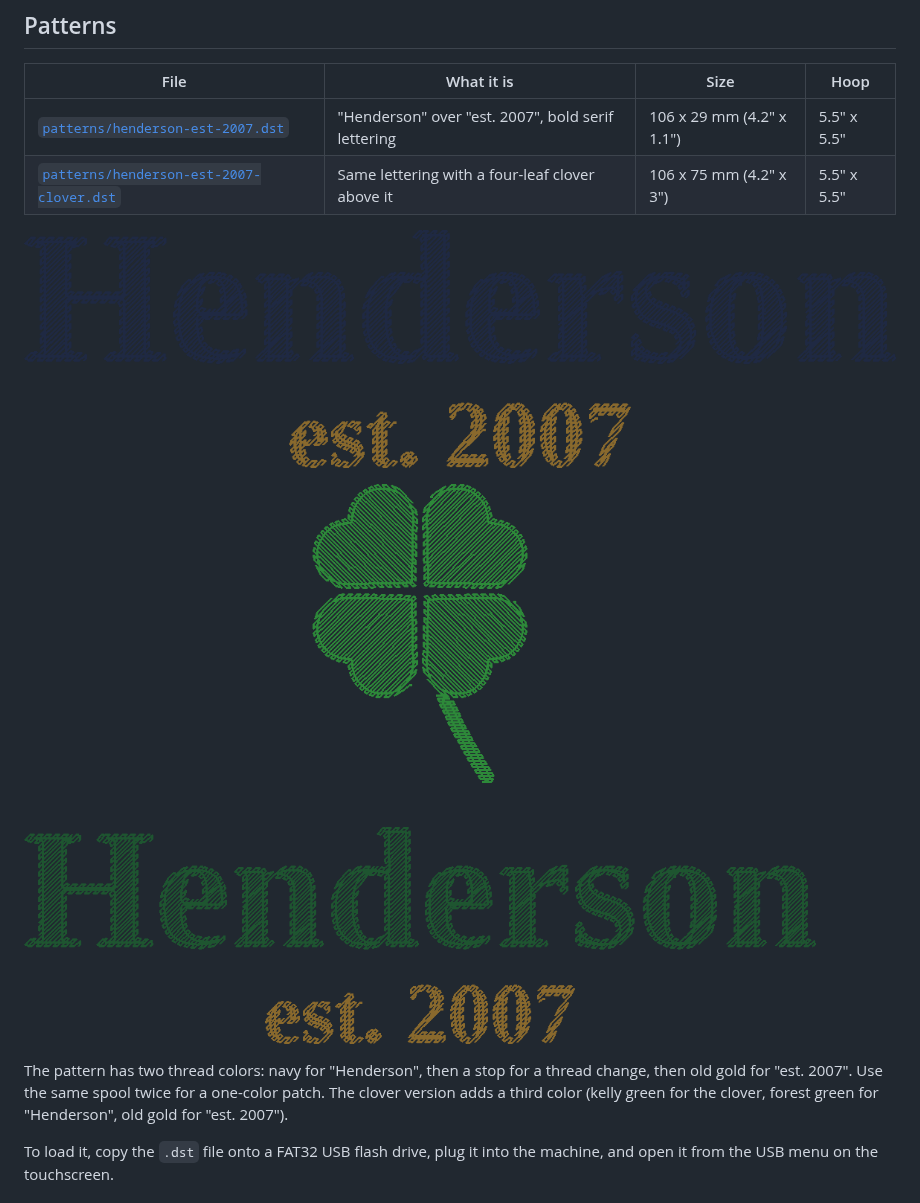
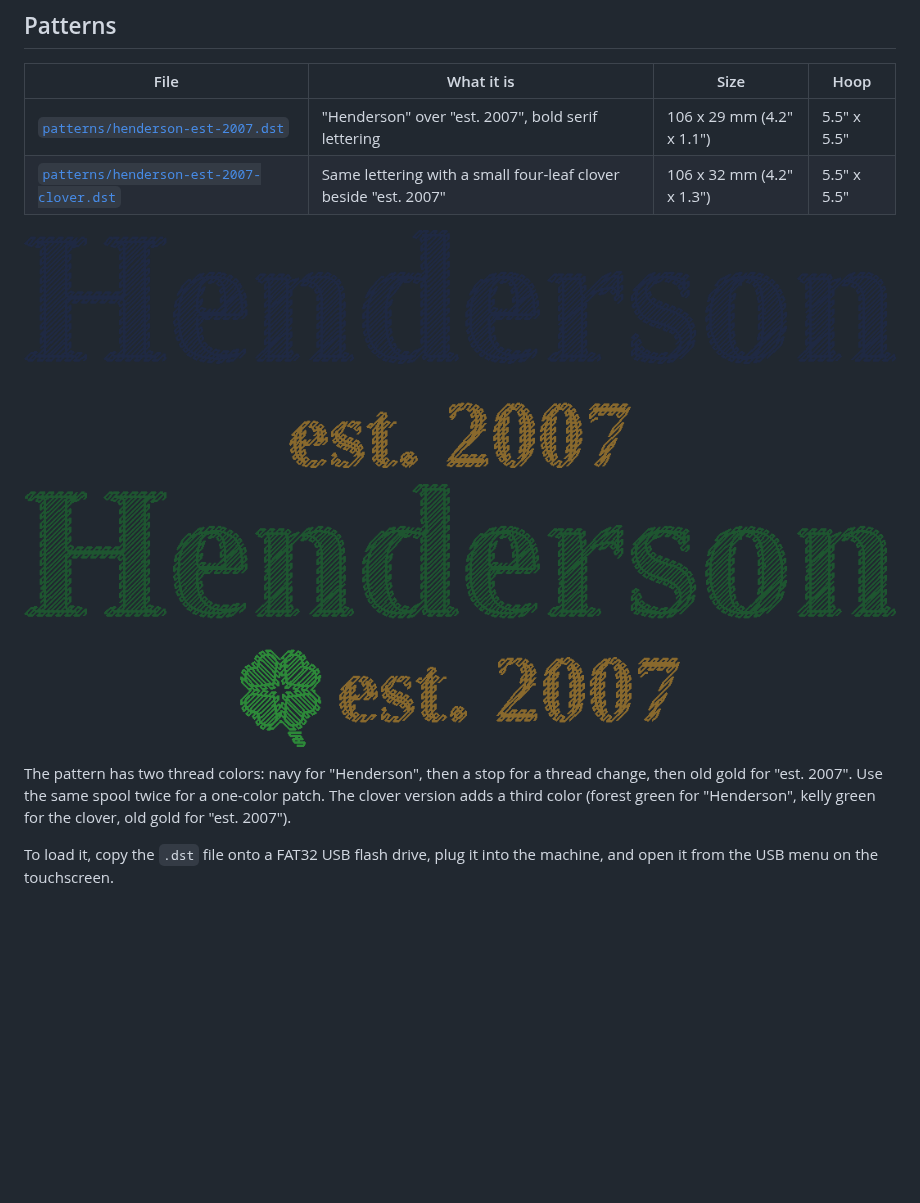
Before and after one commit to gabulldogsfan10/Embroidery-Machine, a Markdown page: README.md, the part around the change. Drawn GitHub-style; pictures changed too: patterns/henderson-est-2007-clover.png; blank space fills up the shorter version.

Commit message:
Make the clover smaller and set it beside est. 2007
Co-Authored-By: Claude Opus 5.5 <noreply@anthropic.com>
Claude-Session: https://claude.ai/code/session_0126yga4xNpperbLYCJYQvGP

```diff
--- a/README.md
+++ b/README.md
@@ -13,7 +13,7 @@ threading, hooping, and stitching the Henderson pattern below.
 | File | What it is | Size | Hoop |
 | --- | --- | --- | --- |
 | [`patterns/henderson-est-2007.dst`](patterns/henderson-est-2007.dst) | "Henderson" over "est. 2007", bold serif lettering | 106 x 29 mm (4.2" x 1.1") | 5.5" x 5.5" |
-| [`patterns/henderson-est-2007-clover.dst`](patterns/henderson-est-2007-clover.dst) | Same lettering with a four-leaf clover above it | 106 x 75 mm (4.2" x 3") | 5.5" x 5.5" |
+| [`patterns/henderson-est-2007-clover.dst`](patterns/henderson-est-2007-clover.dst) | Same lettering with a small four-leaf clover beside "est. 2007" | 106 x 32 mm (4.2" x 1.3") | 5.5" x 5.5" |
 
 ![Preview](patterns/henderson-est-2007.png)
 
@@ -21,8 +21,8 @@ threading, hooping, and stitching the Henderson pattern below.
 
 The pattern has two thread colors: navy for "Henderson", then a stop for
 a thread change, then old gold for "est. 2007". Use the same spool twice
-for a one-color patch. The clover version adds a third color (kelly green
-for the clover, forest green for "Henderson", old gold for "est. 2007").
+for a one-color patch. The clover version adds a third color (forest green
+for "Henderson", kelly green for the clover, old gold for "est. 2007").
 
 To load it, copy the `.dst` file onto a FAT32 USB flash drive, plug it into
 the machine, and open it from the USB menu on the touchscreen.
```
Also changed, not shown: docs/Poolin-EOC07-Beginners-Guide.md (+3 -3 lines), 3 other files.
